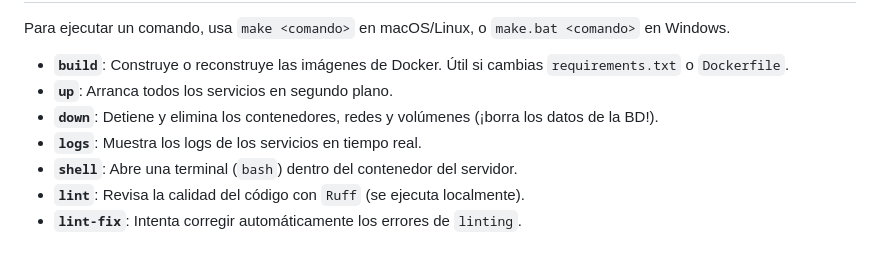
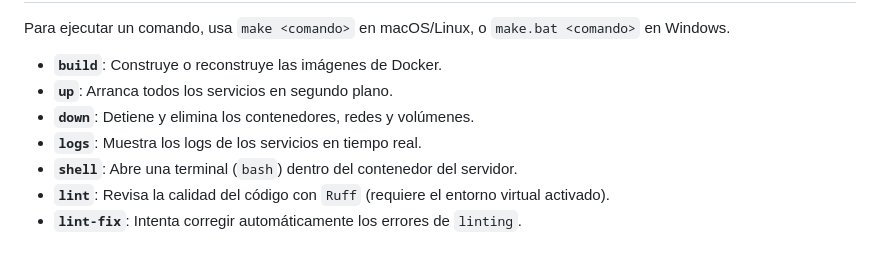
Before and after one commit to alvasenj-nt/django-persistencia, a Markdown page: README.md, the part around one of its changes. Rendered like a GitHub page.

```diff
--- a/README.md
+++ b/README.md
@@ -72,10 +117,10 @@ El primer paso es crear tu propia copia de este proyecto para poder trabajar de
 
 Para ejecutar un comando, usa `make <comando>` en macOS/Linux, o `make.bat <comando>` en Windows.
 
--   **`build`**: Construye o reconstruye las imágenes de Docker. Útil si cambias `requirements.txt` o `Dockerfile`.
+-   **`build`**: Construye o reconstruye las imágenes de Docker.
 -   **`up`**: Arranca todos los servicios en segundo plano.
--   **`down`**: Detiene y elimina los contenedores, redes y volúmenes (¡borra los datos de la BD!).
+-   **`down`**: Detiene y elimina los contenedores, redes y volúmenes.
 -   **`logs`**: Muestra los logs de los servicios en tiempo real.
 -   **`shell`**: Abre una terminal (`bash`) dentro del contenedor del servidor.
--   **`lint`**: Revisa la calidad del código con `Ruff` (se ejecuta localmente).
+-   **`lint`**: Revisa la calidad del código con `Ruff` (requiere el entorno virtual activado).
 -   **`lint-fix`**: Intenta corregir automáticamente los errores de `linting`.
```
Also changed, not shown: other parts of README.md (+50 -5 lines).
